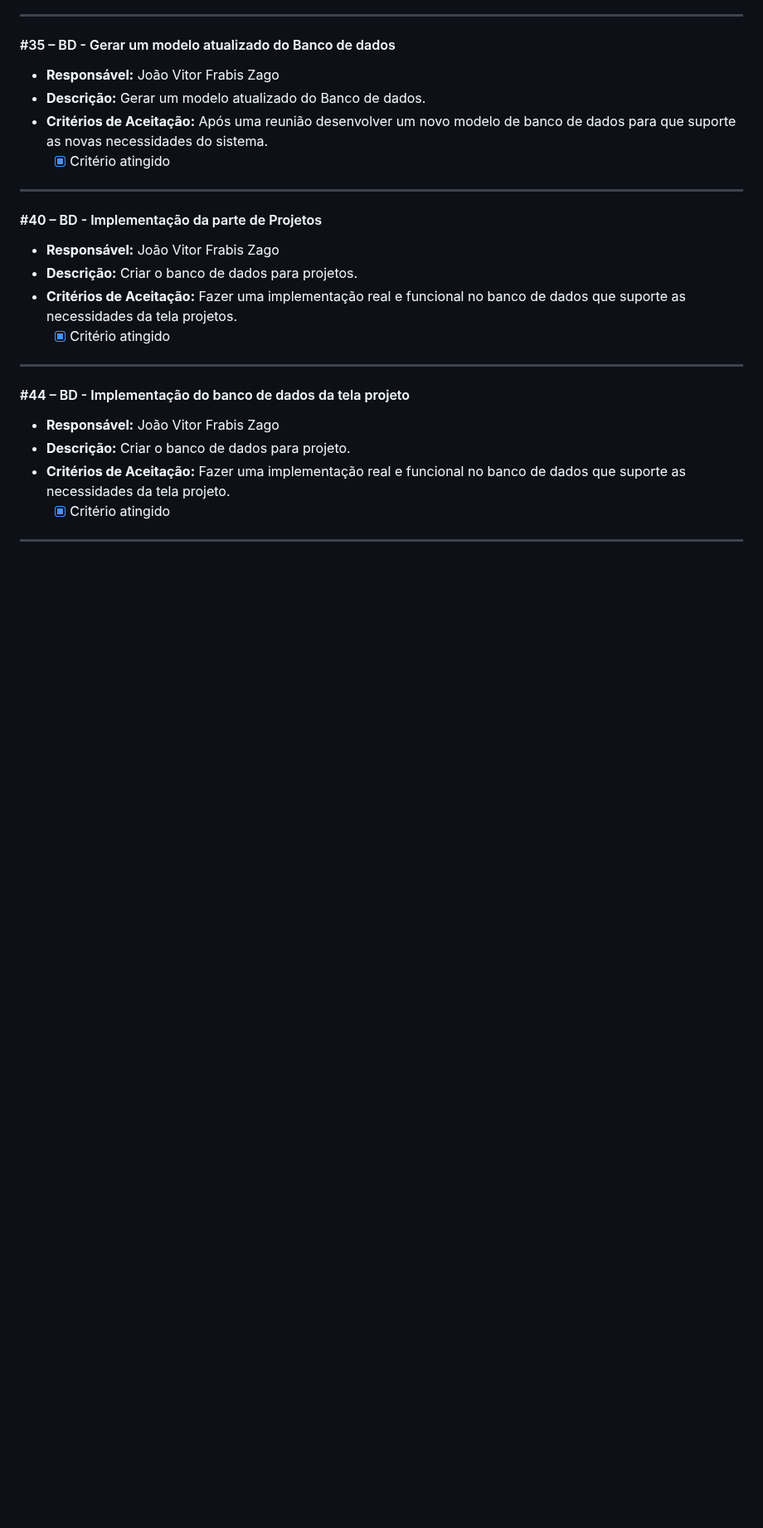
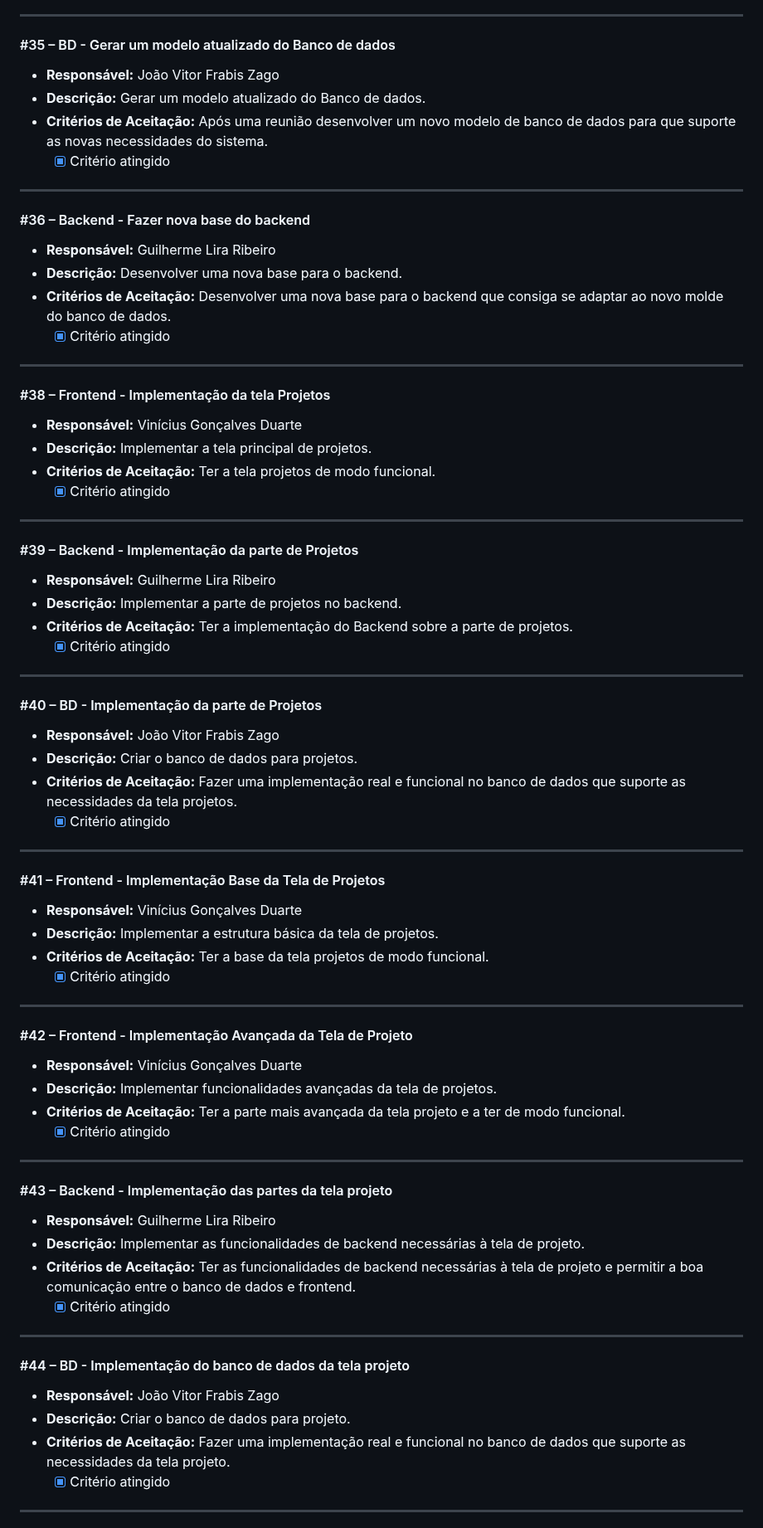
Before and after one commit to guilhermelirar/Trabalho_EngSW, a Markdown page: docs/01-gerenciamento.md, the part around one of its changes. Shown at 83% size. Drawn GitHub-style; blank space fills up the shorter version.

```diff
--- a/docs/01-gerenciamento.md
+++ b/docs/01-gerenciamento.md
@@ -417,11 +345,65 @@ O quadro poderá ser atualizado durante o desenvolvimento e nas reuniões da equ
 
 ---
 
+#### #36 – Backend - Fazer nova base do backend
+
+- **Responsável:** Guilherme Lira Ribeiro
+- **Descrição:** Desenvolver uma nova base para o backend.
+- **Critérios de Aceitação:** Desenvolver uma nova base para o backend que consiga se adaptar ao novo molde do banco de dados.
+  - [x] Critério atingido
+
+---
+
+#### #38 – Frontend - Implementação da tela Projetos
+
+- **Responsável:** Vinícius Gonçalves Duarte
+- **Descrição:** Implementar a tela principal de projetos.
+- **Critérios de Aceitação:** Ter a tela projetos de modo funcional.
+  - [x] Critério atingido
+
+---
+
+#### #39 – Backend - Implementação da parte de Projetos
+
+- **Responsável:** Guilherme Lira Ribeiro
+- **Descrição:** Implementar a parte de projetos no backend.
+- **Critérios de Aceitação:** Ter a implementação do Backend sobre a parte de projetos.
+  - [x] Critério atingido
+
+---
+
 #### #40 – BD - Implementação da parte de Projetos
 
 - **Responsável:** João Vitor Frabis Zago
 - **Descrição:** Criar o banco de dados para projetos.
 - **Critérios de Aceitação:** Fazer uma implementação real e funcional no banco de dados que suporte as necessidades da tela projetos.
+  - [x] Critério atingido
+
+---
+
+#### #41 – Frontend - Implementação Base da Tela de Projetos
+
+- **Responsável:** Vinícius Gonçalves Duarte
+- **Descrição:** Implementar a estrutura básica da tela de projetos.
+- **Critérios de Aceitação:** Ter a base da tela projetos de modo funcional.
+  - [x] Critério atingido
+
+---
+
+#### #42 – Frontend - Implementação Avançada da Tela de Projeto
+
+- **Responsável:** Vinícius Gonçalves Duarte
+- **Descrição:** Implementar funcionalidades avançadas da tela de projetos.
+- **Critérios de Aceitação:** Ter a parte mais avançada da tela projeto e a ter de modo funcional.
+  - [x] Critério atingido
+
+---
+
+#### #43 – Backend - Implementação das partes da tela projeto
+
+- **Responsável:** Guilherme Lira Ribeiro
+- **Descrição:** Implementar as funcionalidades de backend necessárias à tela de projeto.
+- **Critérios de Aceitação:** Ter as funcionalidades de backend necessárias à tela de projeto e permitir a boa comunicação entre o banco de dados e frontend.
   - [x] Critério atingido
 
 ---
```
Also changed, not shown: other parts of docs/01-gerenciamento.md (+100 -127 lines).
